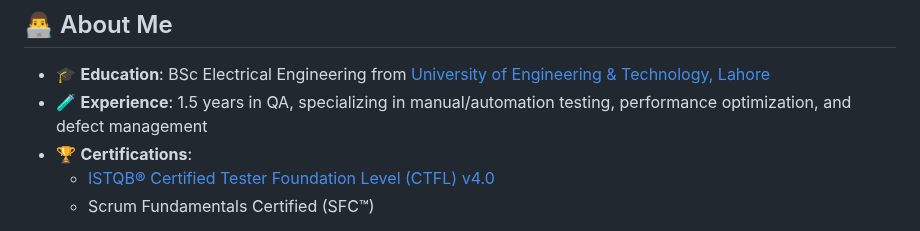
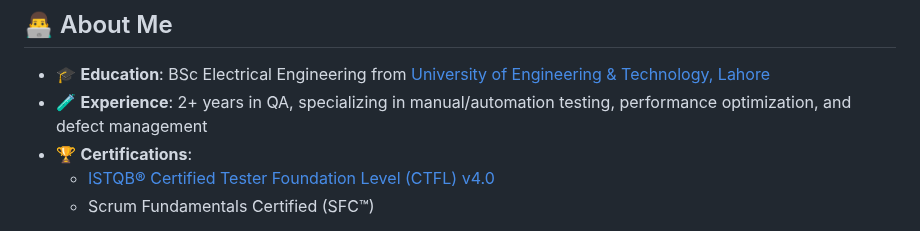
Before and after one commit to masaid2244/masaid2244, a Markdown page: README.md, the part around the change. GitHub-like rendering.

```diff
--- a/README.md
+++ b/README.md
@@ -85,7 +85,7 @@ This portfolio serves as a dynamic, scalable, and professional representation of
 
 ## 👨‍💻 About Me
 - 🎓 **Education**: BSc Electrical Engineering from [University of Engineering & Technology, Lahore](https://www.uet.edu.pk/about-uet/introduction/vision-mission/)
-- 🧪 **Experience**: 1.5 years in QA, specializing in manual/automation testing, performance optimization, and defect management
+- 🧪 **Experience**: 2+ years in QA, specializing in manual/automation testing, performance optimization, and defect management
 - 🏆 **Certifications**:
   - [ISTQB® Certified Tester Foundation Level (CTFL) v4.0](http://scr.istqb.org/?name=Masaid+Zeb&number=24-CTFL4-1433-PK&orderBy=relevancy&orderDirection=&dateStart=&dateEnd=&expiryStart=&expiryEnd=&certificationBody=&examProvider=&certificationLevel=&country=&resultsPerPage=10)
   - Scrum Fundamentals Certified (SFC™)
```
